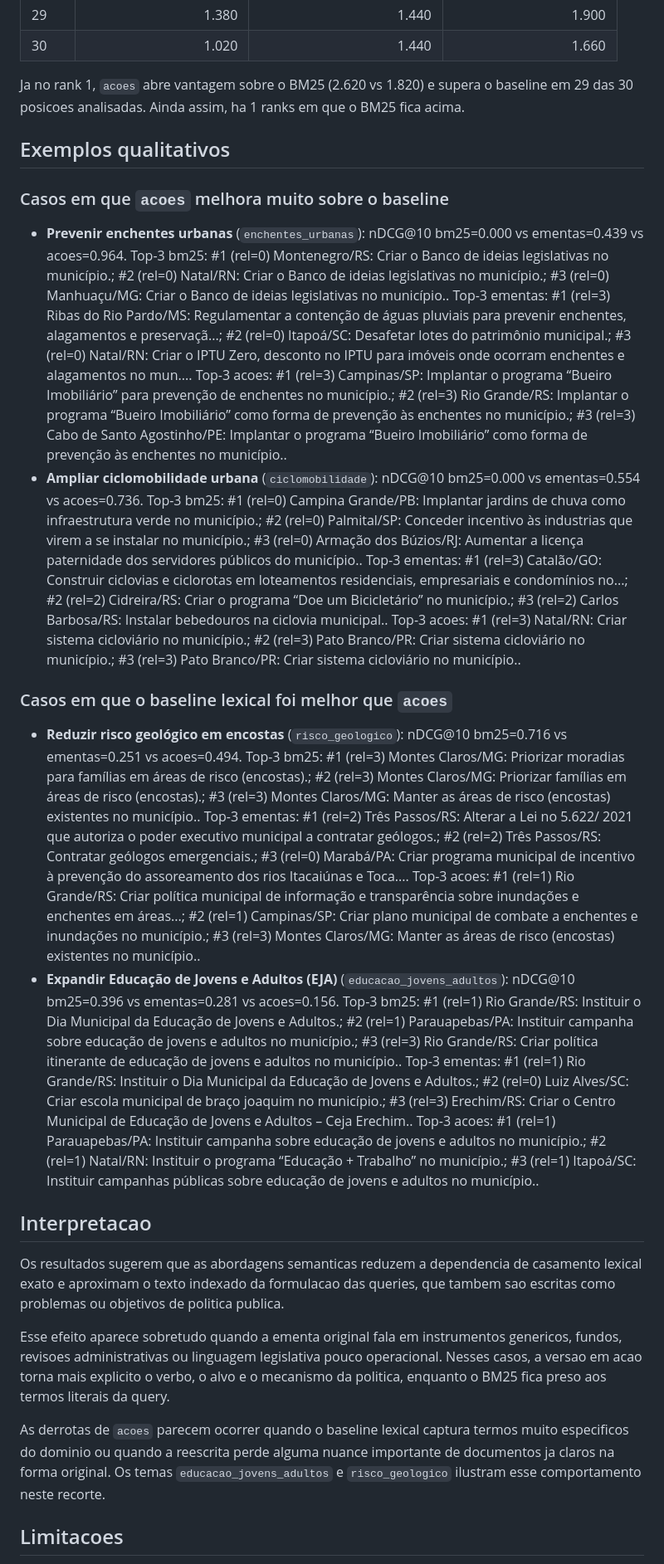
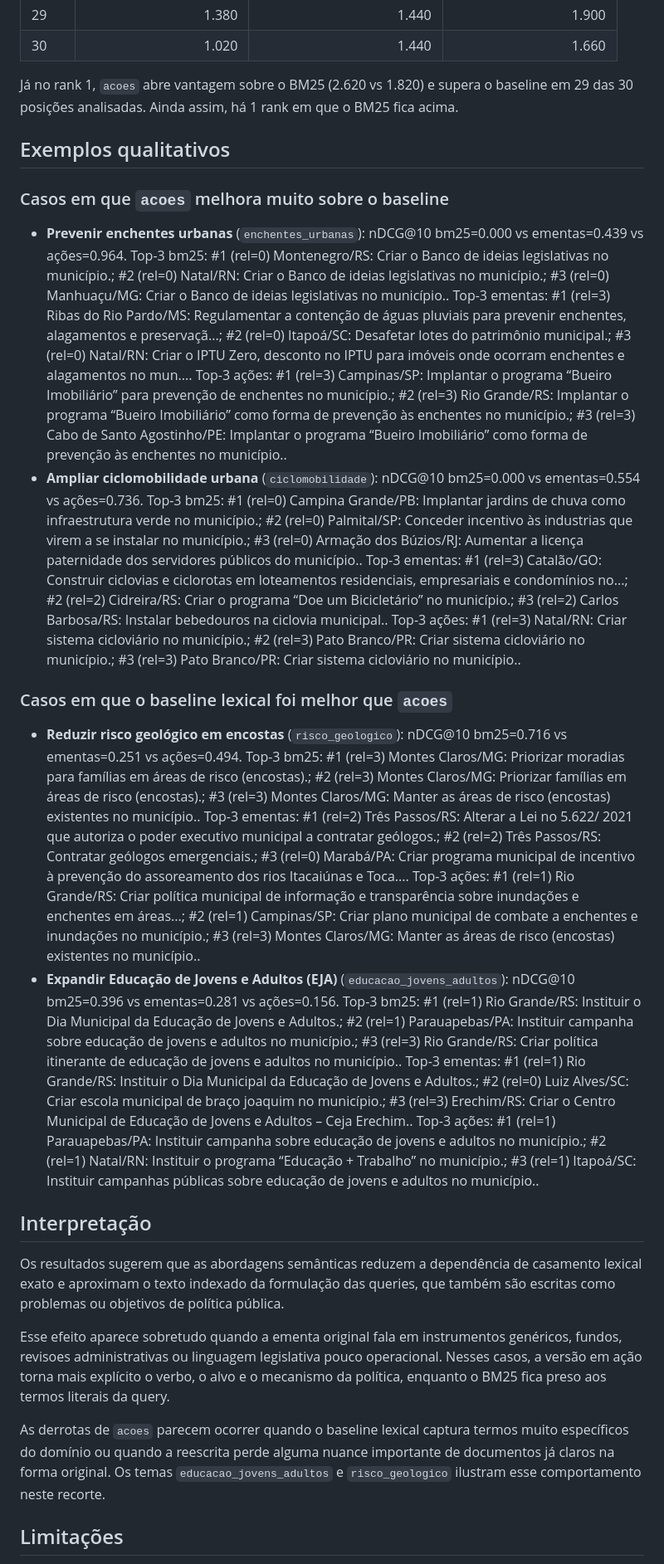
Before and after one commit to thiagoambiel/SonarMunicipal, a Markdown page: experiments/eval/Analysis.md, the part around one of its changes. Shown at 83% size. Rendered like a GitHub page.

```diff
--- a/experiments/eval/Analysis.md
+++ b/experiments/eval/Analysis.md
@@ -182,27 +196,27 @@ Os maiores ganhos de `acoes` sobre o baseline aparecem em `enchentes_urbanas`, `
 | 29 | 1.380 | 1.440 | 1.900 |
 | 30 | 1.020 | 1.440 | 1.660 |
 
-Ja no rank 1, `acoes` abre vantagem sobre o BM25 (2.620 vs 1.820) e supera o baseline em 29 das 30 posicoes analisadas. Ainda assim, ha 1 ranks em que o BM25 fica acima.
+Já no rank 1, `acoes` abre vantagem sobre o BM25 (2.620 vs 1.820) e supera o baseline em 29 das 30 posições analisadas. Ainda assim, há 1 rank em que o BM25 fica acima.
 
 ## Exemplos qualitativos
 
 ### Casos em que `acoes` melhora muito sobre o baseline
 
-- **Prevenir enchentes urbanas** (`enchentes_urbanas`): nDCG@10 bm25=0.000 vs ementas=0.439 vs acoes=0.964. Top-3 bm25: #1 (rel=0) Montenegro/RS: Criar o Banco de ideias legislativas no município.; #2 (rel=0) Natal/RN: Criar o Banco de ideias legislativas no município.; #3 (rel=0) Manhuaçu/MG: Criar o Banco de ideias legislativas no município.. Top-3 ementas: #1 (rel=3) Ribas do Rio Pardo/MS: Regulamentar a contenção de águas pluviais para prevenir enchentes, alagamentos e preservaçã...; #2 (rel=0) Itapoá/SC: Desafetar lotes do patrimônio municipal.; #3 (rel=0) Natal/RN: Criar o IPTU Zero, desconto no IPTU para imóveis onde ocorram enchentes e alagamentos no mun.... Top-3 acoes: #1 (rel=3) Campinas/SP: Implantar o programa “Bueiro Imobiliário” para prevenção de enchentes no município.; #2 (rel=3) Rio Grande/RS: Implantar o programa “Bueiro Imobiliário” como forma de prevenção às enchentes no município.; #3 (rel=3) Cabo de Santo Agostinho/PE: Implantar o programa “Bueiro Imobiliário” como forma de prevenção às enchentes no município..
-- **Ampliar ciclomobilidade urbana** (`ciclomobilidade`): nDCG@10 bm25=0.000 vs ementas=0.554 vs acoes=0.736. Top-3 bm25: #1 (rel=0) Campina Grande/PB: Implantar jardins de chuva como infraestrutura verde no município.; #2 (rel=0) Palmital/SP: Conceder incentivo às industrias que virem a se instalar no município.; #3 (rel=0) Armação dos Búzios/RJ: Aumentar a licença paternidade dos servidores públicos do município.. Top-3 ementas: #1 (rel=3) Catalão/GO: Construir ciclovias e ciclorotas em loteamentos residenciais, empresariais e condomínios no...; #2 (rel=2) Cidreira/RS: Criar o programa “Doe um Bicicletário” no município.; #3 (rel=2) Carlos Barbosa/RS: Instalar bebedouros na ciclovia municipal.. Top-3 acoes: #1 (rel=3) Natal/RN: Criar sistema cicloviário no município.; #2 (rel=3) Pato Branco/PR: Criar sistema cicloviário no município.; #3 (rel=3) Pato Branco/PR: Criar sistema cicloviário no município..
+- **Prevenir enchentes urbanas** (`enchentes_urbanas`): nDCG@10 bm25=0.000 vs ementas=0.439 vs ações=0.964. Top-3 bm25: #1 (rel=0) Montenegro/RS: Criar o Banco de ideias legislativas no município.; #2 (rel=0) Natal/RN: Criar o Banco de ideias legislativas no município.; #3 (rel=0) Manhuaçu/MG: Criar o Banco de ideias legislativas no município.. Top-3 ementas: #1 (rel=3) Ribas do Rio Pardo/MS: Regulamentar a contenção de águas pluviais para prevenir enchentes, alagamentos e preservaçã...; #2 (rel=0) Itapoá/SC: Desafetar lotes do patrimônio municipal.; #3 (rel=0) Natal/RN: Criar o IPTU Zero, desconto no IPTU para imóveis onde ocorram enchentes e alagamentos no mun.... Top-3 ações: #1 (rel=3) Campinas/SP: Implantar o programa “Bueiro Imobiliário” para prevenção de enchentes no município.; #2 (rel=3) Rio Grande/RS: Implantar o programa “Bueiro Imobiliário” como forma de prevenção às enchentes no município.; #3 (rel=3) Cabo de Santo Agostinho/PE: Implantar o programa “Bueiro Imobiliário” como forma de prevenção às enchentes no município..
+- **Ampliar ciclomobilidade urbana** (`ciclomobilidade`): nDCG@10 bm25=0.000 vs ementas=0.554 vs ações=0.736. Top-3 bm25: #1 (rel=0) Campina Grande/PB: Implantar jardins de chuva como infraestrutura verde no município.; #2 (rel=0) Palmital/SP: Conceder incentivo às industrias que virem a se instalar no município.; #3 (rel=0) Armação dos Búzios/RJ: Aumentar a licença paternidade dos servidores públicos do município.. Top-3 ementas: #1 (rel=3) Catalão/GO: Construir ciclovias e ciclorotas em loteamentos residenciais, empresariais e condomínios no...; #2 (rel=2) Cidreira/RS: Criar o programa “Doe um Bicicletário” no município.; #3 (rel=2) Carlos Barbosa/RS: Instalar bebedouros na ciclovia municipal.. Top-3 ações: #1 (rel=3) Natal/RN: Criar sistema cicloviário no município.; #2 (rel=3) Pato Branco/PR: Criar sistema cicloviário no município.; #3 (rel=3) Pato Branco/PR: Criar sistema cicloviário no município..
 
 ### Casos em que o baseline lexical foi melhor que `acoes`
 
-- **Reduzir risco geológico em encostas** (`risco_geologico`): nDCG@10 bm25=0.716 vs ementas=0.251 vs acoes=0.494. Top-3 bm25: #1 (rel=3) Montes Claros/MG: Priorizar moradias para famílias em áreas de risco (encostas).; #2 (rel=3) Montes Claros/MG: Priorizar famílias em áreas de risco (encostas).; #3 (rel=3) Montes Claros/MG: Manter as áreas de risco (encostas) existentes no município.. Top-3 ementas: #1 (rel=2) Três Passos/RS: Alterar a Lei no 5.622/ 2021 que autoriza o poder executivo municipal a contratar geólogos.; #2 (rel=2) Três Passos/RS: Contratar geólogos emergenciais.; #3 (rel=0) Marabá/PA: Criar programa municipal de incentivo à prevenção do assoreamento dos rios Itacaiúnas e Toca.... Top-3 acoes: #1 (rel=1) Rio Grande/RS: Criar política municipal de informação e transparência sobre inundações e enchentes em áreas...; #2 (rel=1) Campinas/SP: Criar plano municipal de combate a enchentes e inundações no município.; #3 (rel=3) Montes Claros/MG: Manter as áreas de risco (encostas) existentes no município..
-- **Expandir Educação de Jovens e Adultos (EJA)** (`educacao_jovens_adultos`): nDCG@10 bm25=0.396 vs ementas=0.281 vs acoes=0.156. Top-3 bm25: #1 (rel=1) Rio Grande/RS: Instituir o Dia Municipal da Educação de Jovens e Adultos.; #2 (rel=1) Parauapebas/PA: Instituir campanha sobre educação de jovens e adultos no município.; #3 (rel=3) Rio Grande/RS: Criar política itinerante de educação de jovens e adultos no município.. Top-3 ementas: #1 (rel=1) Rio Grande/RS: Instituir o Dia Municipal da Educação de Jovens e Adultos.; #2 (rel=0) Luiz Alves/SC: Criar escola municipal de braço joaquim no município.; #3 (rel=3) Erechim/RS: Criar o Centro Municipal de Educação de Jovens e Adultos – Ceja Erechim.. Top-3 acoes: #1 (rel=1) Parauapebas/PA: Instituir campanha sobre educação de jovens e adultos no município.; #2 (rel=1) Natal/RN: Instituir o programa “Educação + Trabalho” no município.; #3 (rel=1) Itapoá/SC: Instituir campanhas públicas sobre educação de jovens e adultos no município..
+- **Reduzir risco geológico em encostas** (`risco_geologico`): nDCG@10 bm25=0.716 vs ementas=0.251 vs ações=0.494. Top-3 bm25: #1 (rel=3) Montes Claros/MG: Priorizar moradias para famílias em áreas de risco (encostas).; #2 (rel=3) Montes Claros/MG: Priorizar famílias em áreas de risco (encostas).; #3 (rel=3) Montes Claros/MG: Manter as áreas de risco (encostas) existentes no município.. Top-3 ementas: #1 (rel=2) Três Passos/RS: Alterar a Lei no 5.622/ 2021 que autoriza o poder executivo municipal a contratar geólogos.; #2 (rel=2) Três Passos/RS: Contratar geólogos emergenciais.; #3 (rel=0) Marabá/PA: Criar programa municipal de incentivo à prevenção do assoreamento dos rios Itacaiúnas e Toca.... Top-3 ações: #1 (rel=1) Rio Grande/RS: Criar política municipal de informação e transparência sobre inundações e enchentes em áreas...; #2 (rel=1) Campinas/SP: Criar plano municipal de combate a enchentes e inundações no município.; #3 (rel=3) Montes Claros/MG: Manter as áreas de risco (encostas) existentes no município..
+- **Expandir Educação de Jovens e Adultos (EJA)** (`educacao_jovens_adultos`): nDCG@10 bm25=0.396 vs ementas=0.281 vs ações=0.156. Top-3 bm25: #1 (rel=1) Rio Grande/RS: Instituir o Dia Municipal da Educação de Jovens e Adultos.; #2 (rel=1) Parauapebas/PA: Instituir campanha sobre educação de jovens e adultos no município.; #3 (rel=3) Rio Grande/RS: Criar política itinerante de educação de jovens e adultos no município.. Top-3 ementas: #1 (rel=1) Rio Grande/RS: Instituir o Dia Municipal da Educação de Jovens e Adultos.; #2 (rel=0) Luiz Alves/SC: Criar escola municipal de braço joaquim no município.; #3 (rel=3) Erechim/RS: Criar o Centro Municipal de Educação de Jovens e Adultos – Ceja Erechim.. Top-3 ações: #1 (rel=1) Parauapebas/PA: Instituir campanha sobre educação de jovens e adultos no município.; #2 (rel=1) Natal/RN: Instituir o programa “Educação + Trabalho” no município.; #3 (rel=1) Itapoá/SC: Instituir campanhas públicas sobre educação de jovens e adultos no município..
 
-## Interpretacao
+## Interpretação
 
-Os resultados sugerem que as abordagens semanticas reduzem a dependencia de casamento lexical exato e aproximam o texto indexado da formulacao das queries, que tambem sao escritas como problemas ou objetivos de politica publica.
+Os resultados sugerem que as abordagens semânticas reduzem a dependência de casamento lexical exato e aproximam o texto indexado da formulação das queries, que também são escritas como problemas ou objetivos de política pública.
 
-Esse efeito aparece sobretudo quando a ementa original fala em instrumentos genericos, fundos, revisoes administrativas ou linguagem legislativa pouco operacional. Nesses casos, a versao em acao torna mais explicito o verbo, o alvo e o mecanismo da politica, enquanto o BM25 fica preso aos termos literais da query.
+Esse efeito aparece sobretudo quando a ementa original fala em instrumentos genéricos, fundos, revisoes administrativas ou linguagem legislativa pouco operacional. Nesses casos, a versão em ação torna mais explícito o verbo, o alvo e o mecanismo da política, enquanto o BM25 fica preso aos termos literais da query.
 
-As derrotas de `acoes` parecem ocorrer quando o baseline lexical captura termos muito especificos do dominio ou quando a reescrita perde alguma nuance importante de documentos ja claros na forma original. Os temas `educacao_jovens_adultos` e `risco_geologico` ilustram esse comportamento neste recorte.
+As derrotas de `acoes` parecem ocorrer quando o baseline lexical captura termos muito específicos do domínio ou quando a reescrita perde alguma nuance importante de documentos já claros na forma original. Os temas `educacao_jovens_adultos` e `risco_geologico` ilustram esse comportamento neste recorte.
 
-## Limitacoes
+## Limitações
 
```
Also changed, not shown: other parts of experiments/eval/Analysis.md (+50 -36 lines).
